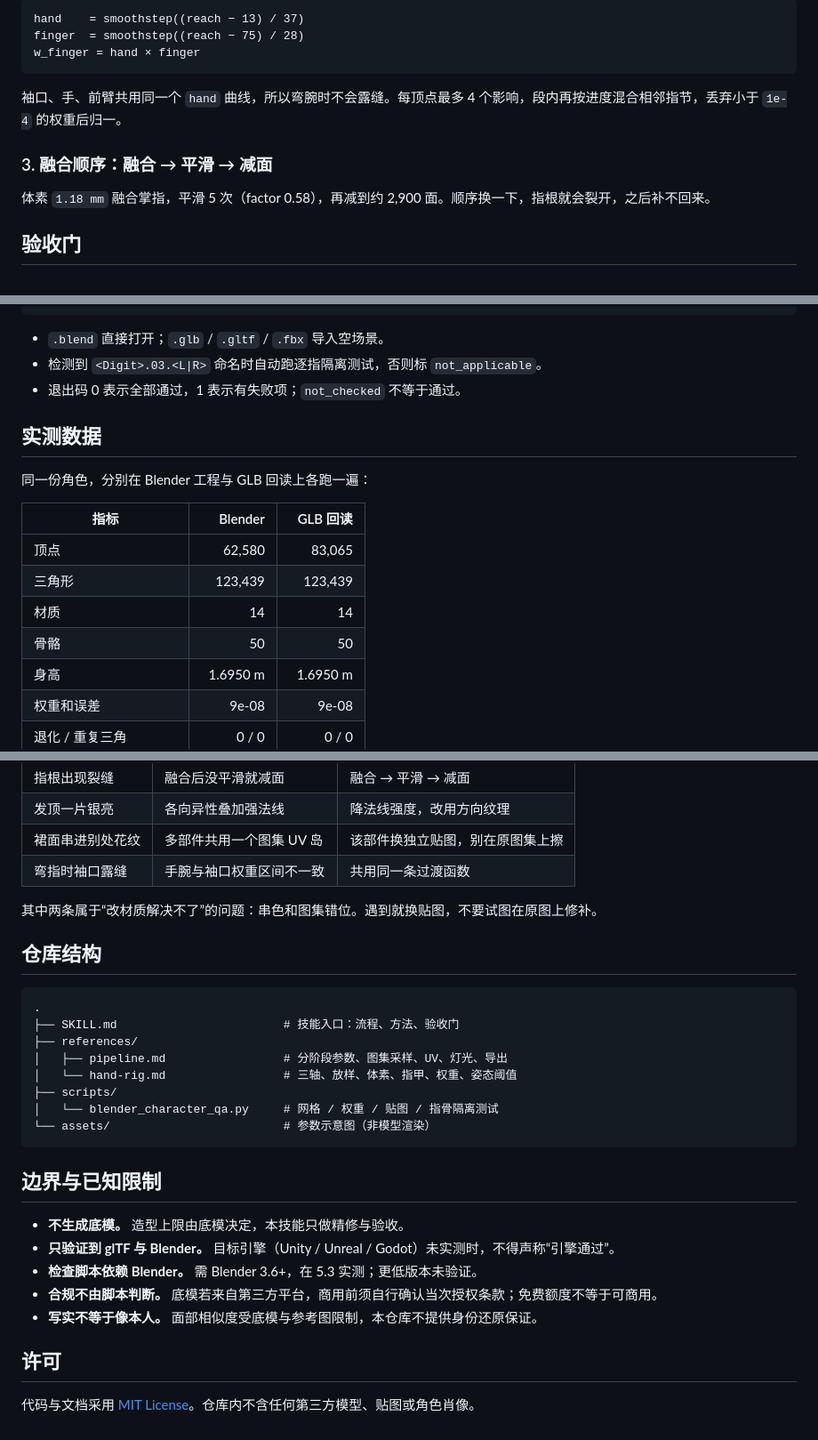
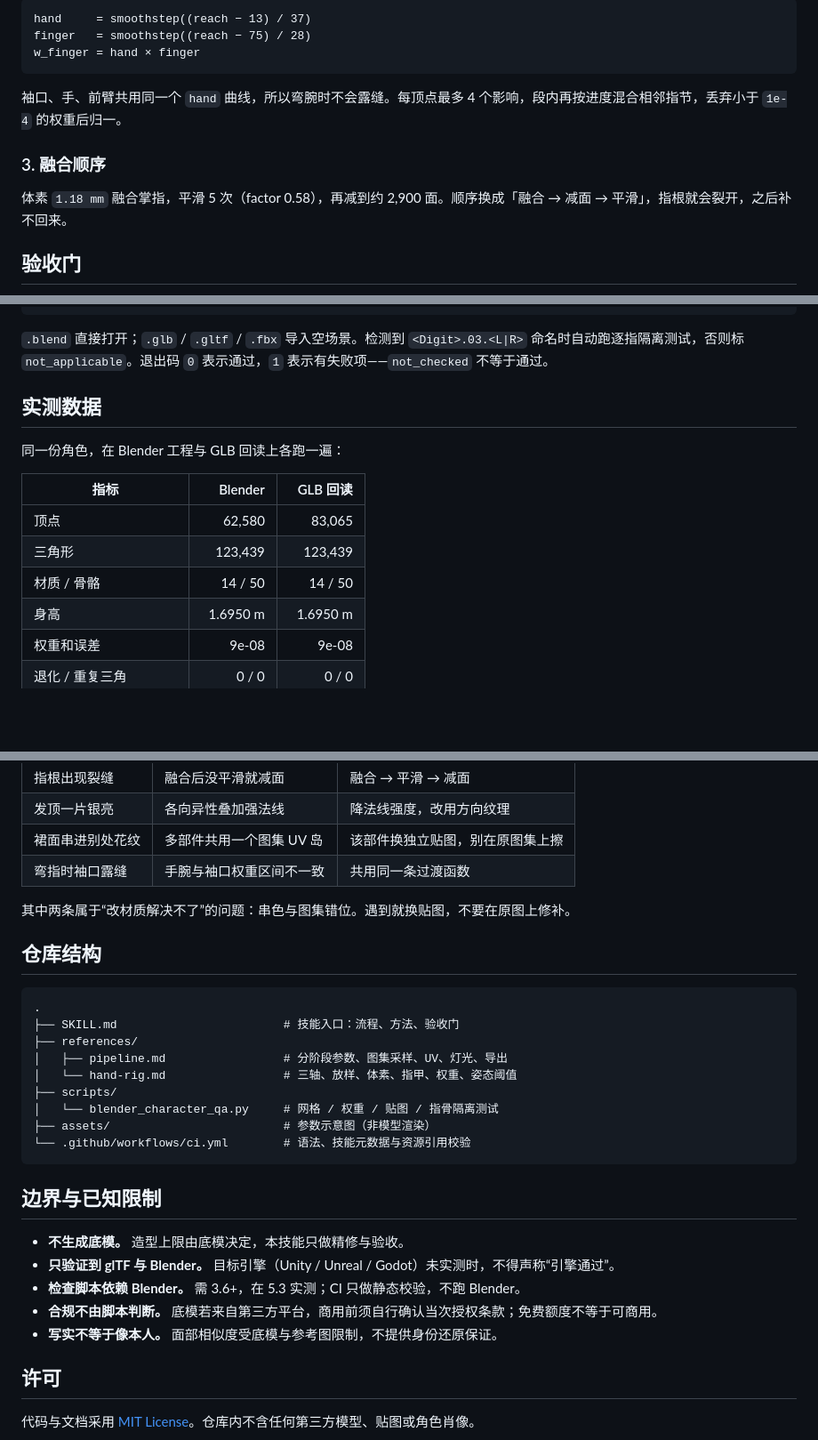
Before and after one commit to DENGHEZI/realistic-character-from-multiview, a Markdown page: README.md, 3 parts joined by grey strips. Shown at 89% size. Drawn GitHub-style; folded sections open; blank space fills up the shorter version.

````diff
--- a/README.md
+++ b/README.md
@@ -76,15 +91,15 @@ cuff_cut 0.010 m                     # 沿 axis 后退
 
 ```
-hand    = smoothstep((reach − 13) / 37)
-finger  = smoothstep((reach − 75) / 28)
+hand     = smoothstep((reach − 13) / 37)
+finger   = smoothstep((reach − 75) / 28)
 w_finger = hand × finger
 ```
 
 袖口、手、前臂共用同一个 `hand` 曲线，所以弯腕时不会露缝。每顶点最多 4 个影响，段内再按进度混合相邻指节，丢弃小于 `1e-4` 的权重后归一。
 
-### 3. 融合顺序：融合 → 平滑 → 减面
+### 3. 融合顺序
 
-体素 `1.18 mm` 融合掌指，平滑 5 次（factor 0.58），再减到约 2,900 面。顺序换一下，指根就会裂开，之后补不回来。
+体素 `1.18 mm` 融合掌指，平滑 5 次（factor 0.58），再减到约 2,900 面。顺序换成「融合 → 减面 → 平滑」，指根就会裂开，之后补不回来。
 
 ## 验收门
 
@@ -142,20 +158,19 @@ blender -b --factory-startup --python scripts/blender_character_qa.py -- \
 }
 ```
 
-- `.blend` 直接打开；`.glb` / `.gltf` / `.fbx` 导入空场景。
-- 检测到 `<Digit>.03.<L|R>` 命名时自动跑逐指隔离测试，否则标 `not_applicable`。
-- 退出码 0 表示全部通过，1 表示有失败项；`not_checked` 不等于通过。
+</details>
+
+`.blend` 直接打开；`.glb` / `.gltf` / `.fbx` 导入空场景。检测到 `<Digit>.03.<L|R>` 命名时自动跑逐指隔离测试，否则标 `not_applicable`。退出码 `0` 表示通过，`1` 表示有失败项——`not_checked` 不等于通过。
 
 ## 实测数据
 
-同一份角色，分别在 Blender 工程与 GLB 回读上各跑一遍：
+同一份角色，在 Blender 工程与 GLB 回读上各跑一遍：
 
 | 指标 | Blender | GLB 回读 |
 |---|---:|---:|
 | 顶点 | 62,580 | 83,065 |
 | 三角形 | 123,439 | 123,439 |
-| 材质 | 14 | 14 |
-| 骨骼 | 50 | 50 |
+| 材质 / 骨骼 | 14 / 50 | 14 / 50 |
 | 身高 | 1.6950 m | 1.6950 m |
 | 权重和误差 | 9e-08 | 9e-08 |
 | 退化 / 重复三角 | 0 / 0 | 0 / 0 |
@@ -176,7 +191,7 @@ blender -b --factory-startup --python scripts/blender_character_qa.py -- \
 | 裙面串进别处花纹 | 多部件共用一个图集 UV 岛 | 该部件换独立贴图，别在原图集上擦 |
 | 弯指时袖口露缝 | 手腕与袖口权重区间不一致 | 共用同一条过渡函数 |
 
-其中两条属于“改材质解决不了”的问题：串色和图集错位。遇到就换贴图，不要试图在原图上修补。
+其中两条属于“改材质解决不了”的问题：串色与图集错位。遇到就换贴图，不要在原图上修补。
 
 ## 仓库结构
 
@@ -188,16 +203,17 @@ blender -b --factory-startup --python scripts/blender_character_qa.py -- \
 │   └── hand-rig.md                 # 三轴、放样、体素、指甲、权重、姿态阈值
 ├── scripts/
 │   └── blender_character_qa.py     # 网格 / 权重 / 贴图 / 指骨隔离测试
-└── assets/                         # 参数示意图（非模型渲染）
+├── assets/                         # 参数示意图（非模型渲染）
+└── .github/workflows/ci.yml        # 语法、技能元数据与资源引用校验
 ```
 
 ## 边界与已知限制
 
 - **不生成底模。** 造型上限由底模决定，本技能只做精修与验收。
 - **只验证到 glTF 与 Blender。** 目标引擎（Unity / Unreal / Godot）未实测时，不得声称“引擎通过”。
-- **检查脚本依赖 Blender。** 需 Blender 3.6+，在 5.3 实测；更低版本未验证。
+- **检查脚本依赖 Blender。** 需 3.6+，在 5.3 实测；CI 只做静态校验，不跑 Blender。
 - **合规不由脚本判断。** 底模若来自第三方平台，商用前须自行确认当次授权条款；免费额度不等于可商用。
-- **写实不等于像本人。** 面部相似度受底模与参考图限制，本仓库不提供身份还原保证。
+- **写实不等于像本人。** 面部相似度受底模与参考图限制，不提供身份还原保证。
 
 ## 许可
 
````
Also changed, not shown: other parts of README.md (+60 -44 lines), assets/banner-dark.png (added), assets/banner-light.png (added), 2 other files.
